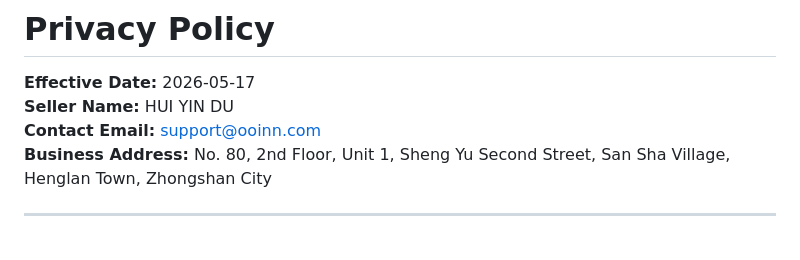
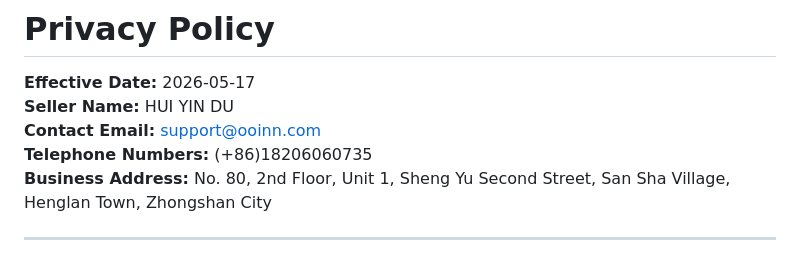
Before and after one commit to yesids2/yesids2.github.io, a Markdown page: privacy.md, the part around the change. GitHub-like rendering.

Commit message:
add phone

```diff
--- a/privacy.md
+++ b/privacy.md
@@ -3,6 +3,7 @@
 **Effective Date:** 2026-05-17
 **Seller Name:** HUI YIN DU
 **Contact Email:** support@ooinn.com
+**Telephone Numbers:**  (+86)18206060735
 **Business Address:** No. 80, 2nd Floor, Unit 1, Sheng Yu Second Street, San Sha Village, Henglan Town, Zhongshan City
 
 ---
```
